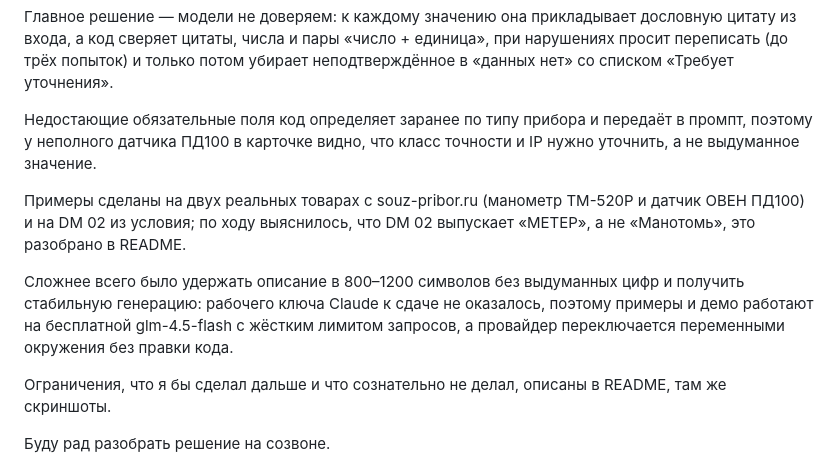
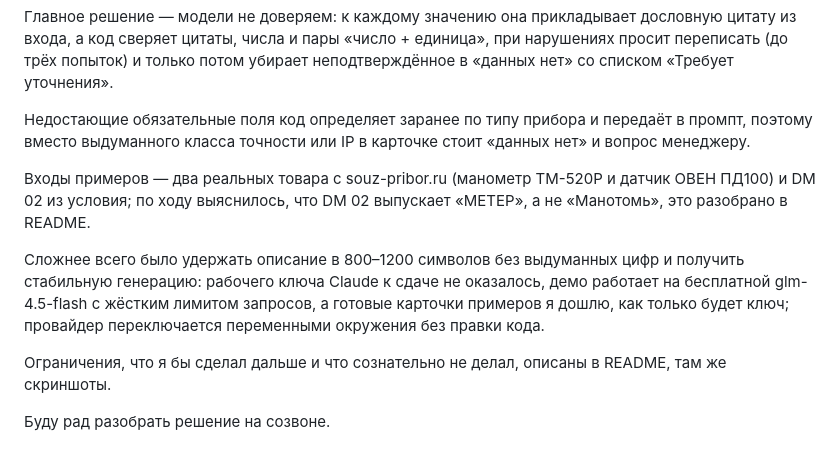
Before and after one commit to ArtemBozhenko/souz-pribor-test, a Markdown page: docs/cover-letter.md, the part around the change. GitHub-like rendering.

```diff
--- a/docs/cover-letter.md
+++ b/docs/cover-letter.md
@@ -4,11 +4,11 @@
 
 Главное решение — модели не доверяем: к каждому значению она прикладывает дословную цитату из входа, а код сверяет цитаты, числа и пары «число + единица», при нарушениях просит переписать (до трёх попыток) и только потом убирает неподтверждённое в «данных нет» со списком «Требует уточнения».
 
-Недостающие обязательные поля код определяет заранее по типу прибора и передаёт в промпт, поэтому у неполного датчика ПД100 в карточке видно, что класс точности и IP нужно уточнить, а не выдуманное значение.
+Недостающие обязательные поля код определяет заранее по типу прибора и передаёт в промпт, поэтому вместо выдуманного класса точности или IP в карточке стоит «данных нет» и вопрос менеджеру.
 
-Примеры сделаны на двух реальных товарах с souz-pribor.ru (манометр ТМ-520Р и датчик ОВЕН ПД100) и на DM 02 из условия; по ходу выяснилось, что DM 02 выпускает «МЕТЕР», а не «Манотомь», это разобрано в README.
+Входы примеров — два реальных товара с souz-pribor.ru (манометр ТМ-520Р и датчик ОВЕН ПД100) и DM 02 из условия; по ходу выяснилось, что DM 02 выпускает «МЕТЕР», а не «Манотомь», это разобрано в README.
 
-Сложнее всего было удержать описание в 800–1200 символов без выдуманных цифр и получить стабильную генерацию: рабочего ключа Claude к сдаче не оказалось, поэтому примеры и демо работают на бесплатной glm-4.5-flash с жёстким лимитом запросов, а провайдер переключается переменными окружения без правки кода.
+Сложнее всего было удержать описание в 800–1200 символов без выдуманных цифр и получить стабильную генерацию: рабочего ключа Claude к сдаче не оказалось, демо работает на бесплатной glm-4.5-flash с жёстким лимитом запросов, а готовые карточки примеров я дошлю, как только будет ключ; провайдер переключается переменными окружения без правки кода.
 
 Ограничения, что я бы сделал дальше и что сознательно не делал, описаны в README, там же скриншоты.
 
```
Also changed, not shown: README.md (+13 -7 lines), docs/screenshots/desktop-empty.png (added), docs/screenshots/desktop-result.png (added), docs/screenshots/phone-empty.png (added), docs/screenshots/phone-result.png (added), 3 other files.
